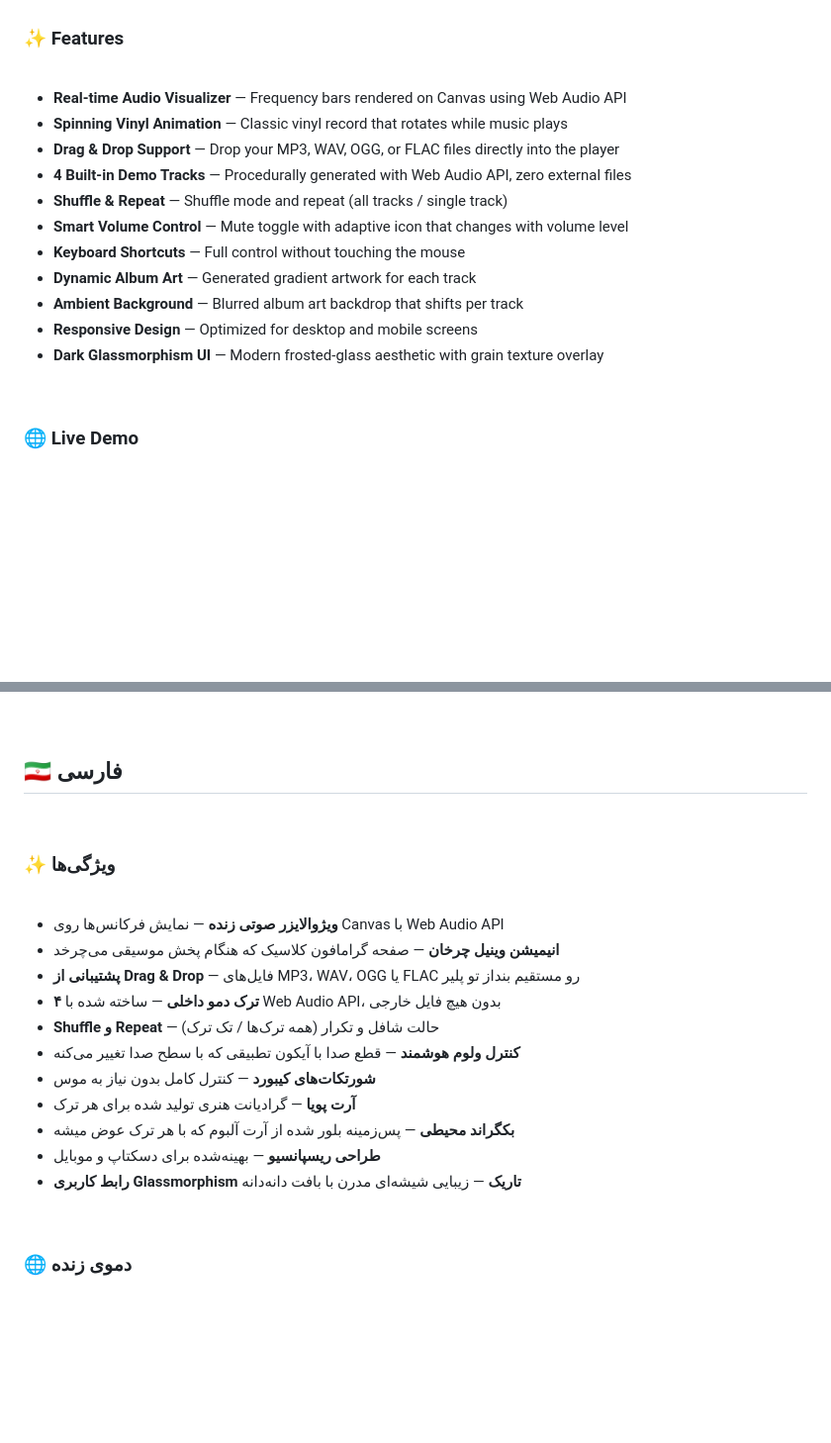
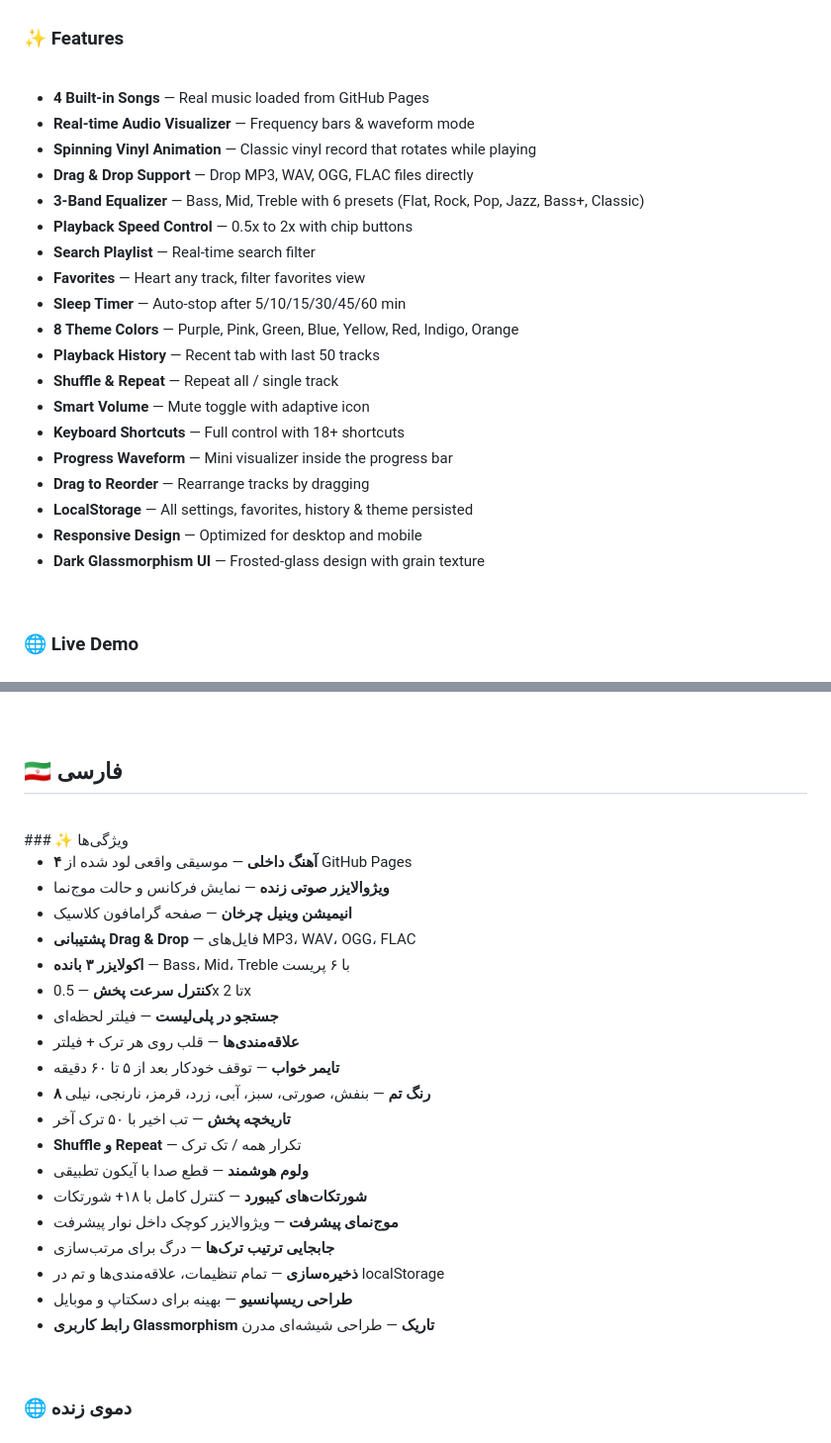
Before and after one commit to YousofEbrahimi/Aura-Music-Player, a Markdown page: README.md, 2 parts joined by grey strips. Shown at 99% size. GitHub-like rendering; blank space fills up the shorter version.

```diff
--- a/README.md
+++ b/README.md
@@ -62,18 +62,25 @@
 
 <br>
 
-- **Real-time Audio Visualizer** — Frequency bars rendered on Canvas using Web Audio API
-- **Spinning Vinyl Animation** — Classic vinyl record that rotates while music plays
-- **Drag & Drop Support** — Drop your MP3, WAV, OGG, or FLAC files directly into the player
-- **4 Built-in Demo Tracks** — Procedurally generated with Web Audio API, zero external files
-- **Shuffle & Repeat** — Shuffle mode and repeat (all tracks / single track)
-- **Smart Volume Control** — Mute toggle with adaptive icon that changes with volume level
-- **Keyboard Shortcuts** — Full control without touching the mouse
-- **Dynamic Album Art** — Generated gradient artwork for each track
-- **Ambient Background** — Blurred album art backdrop that shifts per track
-- **Responsive Design** — Optimized for desktop and mobile screens
-- **Dark Glassmorphism UI** — Modern frosted-glass aesthetic with grain texture overlay
-
+- **4 Built-in Songs** — Real music loaded from GitHub Pages
+- **Real-time Audio Visualizer** — Frequency bars & waveform mode
+- **Spinning Vinyl Animation** — Classic vinyl record that rotates while playing
+- **Drag & Drop Support** — Drop MP3, WAV, OGG, FLAC files directly
+- **3-Band Equalizer** — Bass, Mid, Treble with 6 presets (Flat, Rock, Pop, Jazz, Bass+, Classic)
+- **Playback Speed Control** — 0.5x to 2x with chip buttons
+- **Search Playlist** — Real-time search filter
+- **Favorites** — Heart any track, filter favorites view
+- **Sleep Timer** — Auto-stop after 5/10/15/30/45/60 min
+- **8 Theme Colors** — Purple, Pink, Green, Blue, Yellow, Red, Indigo, Orange
+- **Playback History** — Recent tab with last 50 tracks
+- **Shuffle & Repeat** — Repeat all / single track
+- **Smart Volume** — Mute toggle with adaptive icon
+- **Keyboard Shortcuts** — Full control with 18+ shortcuts
+- **Progress Waveform** — Mini visualizer inside the progress bar
+- **Drag to Reorder** — Rearrange tracks by dragging
+- **LocalStorage** — All settings, favorites, history & theme persisted
+- **Responsive Design** — Optimized for desktop and mobile
+- **Dark Glassmorphism UI** — Frosted-glass design with grain texture
 <br>
 
 ### 🌐 Live Demo
@@ -249,23 +256,29 @@ This project is licensed under the **MIT License** — see the [LICENSE](LICENSE
 ## 🇮🇷 فارسی
 
 <br>
-
 ### ✨ ویژگی‌ها
 
 <br>
 
-- **ویژوالایزر صوتی زنده** — نمایش فرکانس‌ها روی Canvas با Web Audio API
-- **انیمیشن وینیل چرخان** — صفحه گرامافون کلاسیک که هنگام پخش موسیقی می‌چرخد
-- **پشتیبانی از Drag & Drop** — فایل‌های MP3، WAV، OGG یا FLAC رو مستقیم بنداز تو پلیر
-- **۴ ترک دمو داخلی** — ساخته شده با Web Audio API، بدون هیچ فایل خارجی
-- **Shuffle و Repeat** — حالت شافل و تکرار (همه ترک‌ها / تک ترک)
-- **کنترل ولوم هوشمند** — قطع صدا با آیکون تطبیقی که با سطح صدا تغییر می‌کنه
-- **شورتکات‌های کیبورد** — کنترل کامل بدون نیاز به موس
-- **آرت پویا** — گرادیانت هنری تولید شده برای هر ترک
-- **بکگراند محیطی** — پس‌زمینه بلور شده از آرت آلبوم که با هر ترک عوض میشه
-- **طراحی ریسپانسیو** — بهینه‌شده برای دسکتاپ و موبایل
-- **رابط کاربری Glassmorphism تاریک** — زیبایی شیشه‌ای مدرن با بافت دانه‌دانه
-
+- **۴ آهنگ داخلی** — موسیقی واقعی لود شده از GitHub Pages
+- **ویژوالایزر صوتی زنده** — نمایش فرکانس و حالت موج‌نما
+- **انیمیشن وینیل چرخان** — صفحه گرامافون کلاسیک
+- **پشتیبانی Drag & Drop** — فایل‌های MP3، WAV، OGG، FLAC
+- **اکولایزر ۳ بانده** — Bass، Mid، Treble با ۶ پریست
+- **کنترل سرعت پخش** — 0.5x تا 2x
+- **جستجو در پلی‌لیست** — فیلتر لحظه‌ای
+- **علاقه‌مندی‌ها** — قلب روی هر ترک + فیلتر
+- **تایمر خواب** — توقف خودکار بعد از ۵ تا ۶۰ دقیقه
+- **۸ رنگ تم** — بنفش، صورتی، سبز، آبی، زرد، قرمز، نارنجی، نیلی
+- **تاریخچه پخش** — تب اخیر با ۵۰ ترک آخر
+- **Shuffle و Repeat** — تکرار همه / تک ترک
+- **ولوم هوشمند** — قطع صدا با آیکون تطبیقی
+- **شورتکات‌های کیبورد** — کنترل کامل با ۱۸+ شورتکات
+- **موج‌نمای پیشرفت** — ویژوالایزر کوچک داخل نوار پیشرفت
+- **جابجایی ترتیب ترک‌ها** — درگ برای مرتب‌سازی
+- **ذخیره‌سازی** — تمام تنظیمات، علاقه‌مندی‌ها و تم در localStorage
+- **طراحی ریسپانسیو** — بهینه برای دسکتاپ و موبایل
+- **رابط کاربری Glassmorphism تاریک** — طراحی شیشه‌ای مدرن
 <br>
 
 ### 🌐 دموی زنده
```
